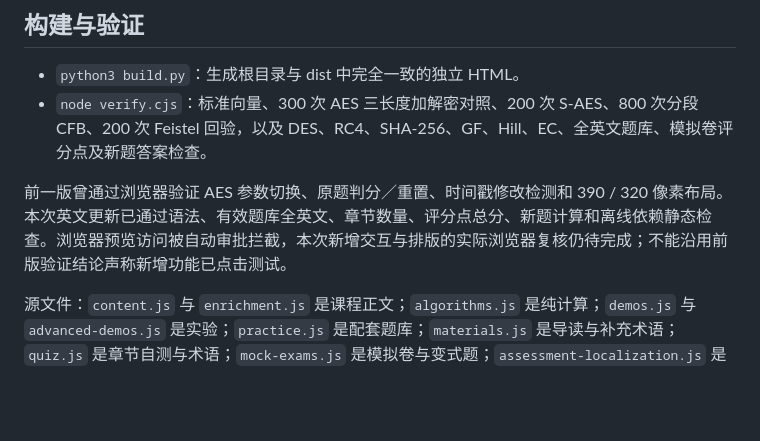
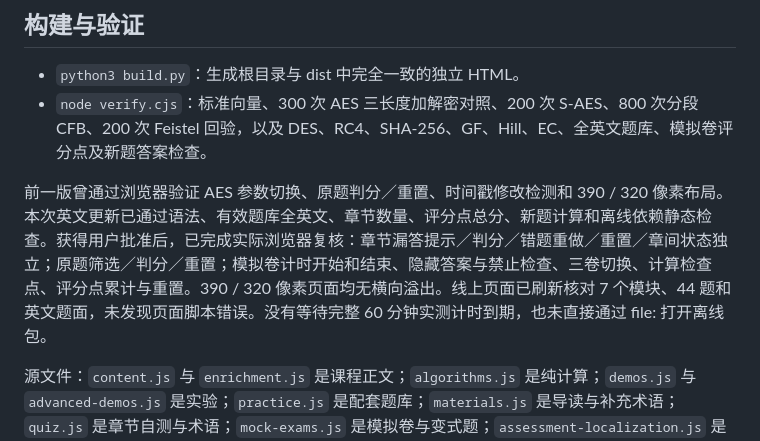
Before and after one commit to Han2233/comp7906-interactive, a Markdown page: README.md, the part around the change. Rendered like a GitHub page; blank space fills up the shorter version.

Commit message:
Record approved English assessment browser checks

```diff
--- a/README.md
+++ b/README.md
@@ -25,7 +25,7 @@
 - `python3 build.py`：生成根目录与 dist 中完全一致的独立 HTML。
 - `node verify.cjs`：标准向量、300 次 AES 三长度加解密对照、200 次 S-AES、800 次分段 CFB、200 次 Feistel 回验，以及 DES、RC4、SHA-256、GF、Hill、EC、全英文题库、模拟卷评分点及新题答案检查。
 
-前一版曾通过浏览器验证 AES 参数切换、原题判分／重置、时间戳修改检测和 390 / 320 像素布局。本次英文更新已通过语法、有效题库全英文、章节数量、评分点总分、新题计算和离线依赖静态检查。浏览器预览访问被自动审批拦截，本次新增交互与排版的实际浏览器复核仍待完成；不能沿用前版验证结论声称新增功能已点击测试。
+前一版曾通过浏览器验证 AES 参数切换、原题判分／重置、时间戳修改检测和 390 / 320 像素布局。本次英文更新已通过语法、有效题库全英文、章节数量、评分点总分、新题计算和离线依赖静态检查。获得用户批准后，已完成实际浏览器复核：章节漏答提示／判分／错题重做／重置／章间状态独立；原题筛选／判分／重置；模拟卷计时开始和结束、隐藏答案与禁止检查、三卷切换、计算检查点、评分点累计与重置。390 / 320 像素页面均无横向溢出。线上页面已刷新核对 7 个模块、44 题和英文题面，未发现页面脚本错误。没有等待完整 60 分钟实测计时到期，也未直接通过 file: 打开离线包。
 
 源文件：`content.js` 与 `enrichment.js` 是课程正文；`algorithms.js` 是纯计算；`demos.js` 与 `advanced-demos.js` 是实验；`practice.js` 是配套题库；`materials.js` 是导读与补充术语；`quiz.js` 是章节自测与术语；`mock-exams.js` 是模拟卷与变式题；`assessment-localization.js` 是章节内英文练习和配套实验界面；`shell.html`、`supplement-shell.html`、`style.css`、`app.js` 负责页面。
 
```
